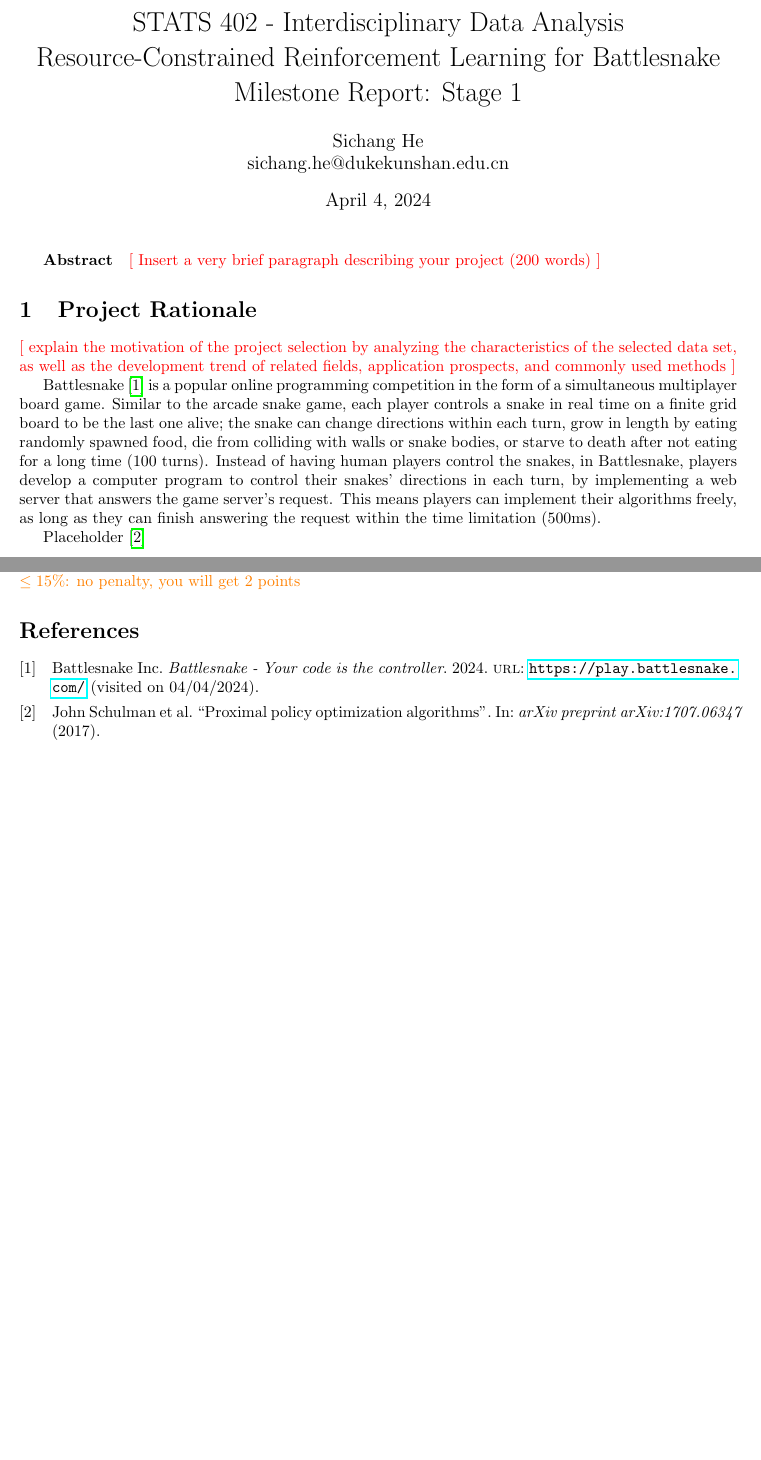
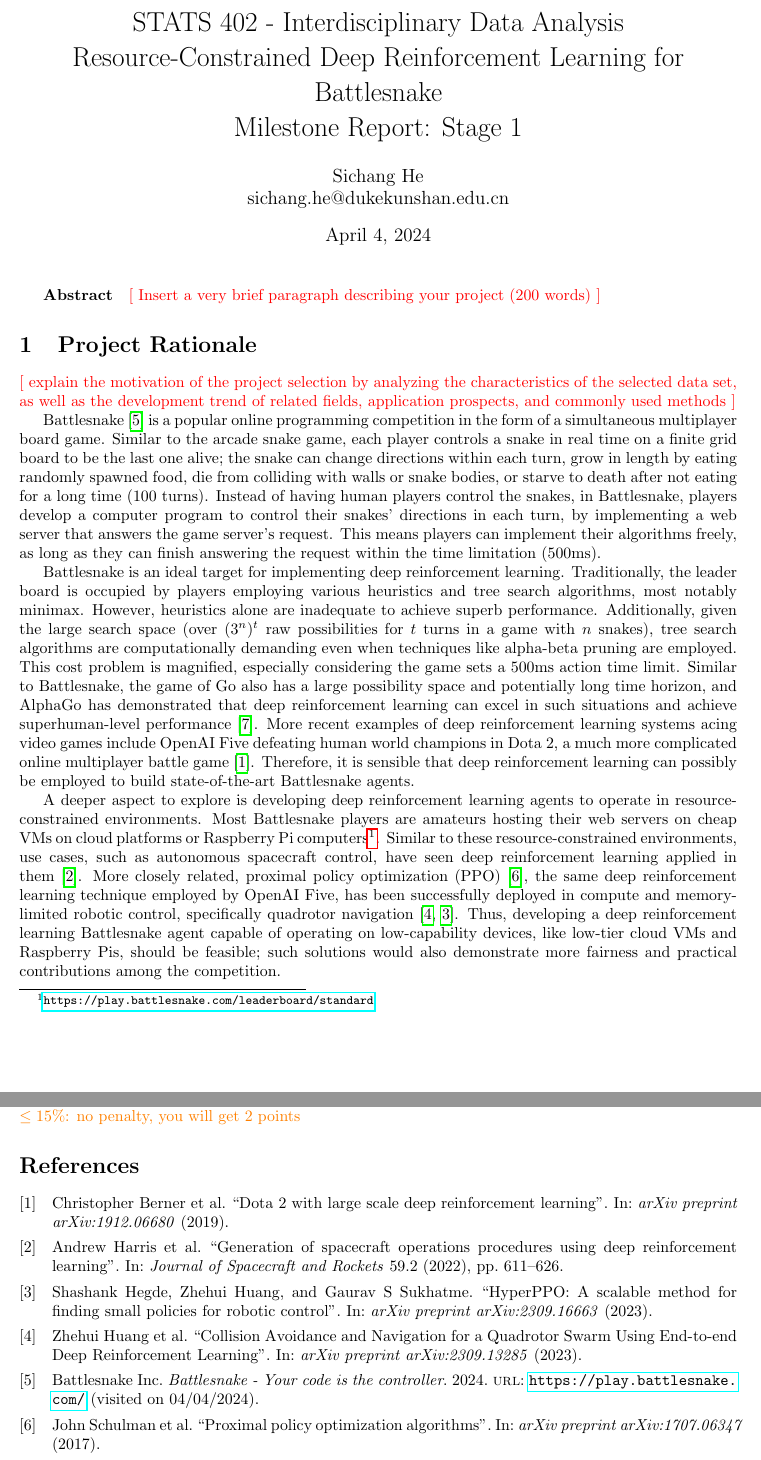
Before and after one commit to SichangHe/STATS402_course_project, a LaTeX document (proposal.tex): two parts of pages 1 and 2 of 2, joined at a grey line, cut so that both start at the same text. Compiled offline with pdfLaTeX.

Commit message:
DRL&resource-constrained background

```diff
--- a/proposal.tex
+++ b/proposal.tex
@@ -14,7 +14,7 @@
 \usepackage[colorlinks=false]{hyperref}
 
 \title{STATS 402 - Interdisciplinary Data Analysis\\
-    Resource-Constrained Reinforcement Learning for Battlesnake\\
+    Resource-Constrained Deep Reinforcement Learning for Battlesnake\\
     Milestone Report: Stage 1
 }
 \author{Sichang He\\
@@ -57,7 +59,48 @@ as long as they can finish answering the request within the time limitation
     \label{fig:game}
 \end{figure}
 
-Placeholder~\cite{schulman2017proximal}
+Battlesnake is an ideal target for implementing deep reinforcement learning.
+Traditionally,
+the leader board is occupied by players employing various heuristics and tree
+search algorithms, most notably minimax. %TODO: Cite.
+However, heuristics alone are inadequate to achieve superb performance. %TODO: Cite.
+Additionally,
+given the large search space (over $(3^n)^t$ raw possibilities for $t$ turns in
+a game with $n$ snakes),
+tree search algorithms are computationally demanding even when techniques like
+alpha-beta pruning are employed. This cost problem is magnified,
+especially considering the game sets a 500ms action time limit.
+Similar to Battlesnake,
+the game of Go also has a large possibility space and potentially long time
+horizon,
+and AlphaGo has demonstrated that deep reinforcement learning can excel in such
+situations and achieve superhuman-level performance~\cite{silver2016mastering}.
+More recent examples of deep reinforcement learning systems acing video games include
+OpenAI Five defeating human world champions in Dota 2,
+a much more complicated online multiplayer battle game~\cite{berner2019dota}.
+Therefore,
+it is sensible that deep reinforcement learning can possibly be employed to build
+state-of-the-art Battlesnake agents.
+
+A deeper aspect to explore is developing deep reinforcement learning agents to
+operate in resource-constrained environments.
+Most Battlesnake players are amateurs hosting their web servers on cheap VMs on
+cloud platforms or Raspberry Pi
+computers\footnote{\url{https://play.battlesnake.com/leaderboard/standard}.}.
+Similar to these resource-constrained environments, use cases,
+such as autonomous spacecraft control,
+have seen deep reinforcement learning applied in
+them~\cite{harris2022generation}. More closely related,
+proximal policy optimization (PPO)~\cite{schulman2017proximal},
+the same deep reinforcement learning technique employed by OpenAI Five,
+has been successfully deployed in compute and memory-limited robotic control,
+specifically quadrotor navigation~\cite{huang2023collision,hegde2023hyperppo}.
+Thus,
+developing a deep reinforcement learning Battlesnake agent capable of operating
+on low-capability devices,
+like low-tier cloud VMs and Raspberry Pis, should be feasible;
+such solutions would also demonstrate more fairness and practical contributions
+among the competition.
 
 \section{Research Content and Objectives}
 
```
Also changed, not shown: references.bib (+26 -0 lines), proposal.tex (4 more changed lines).
